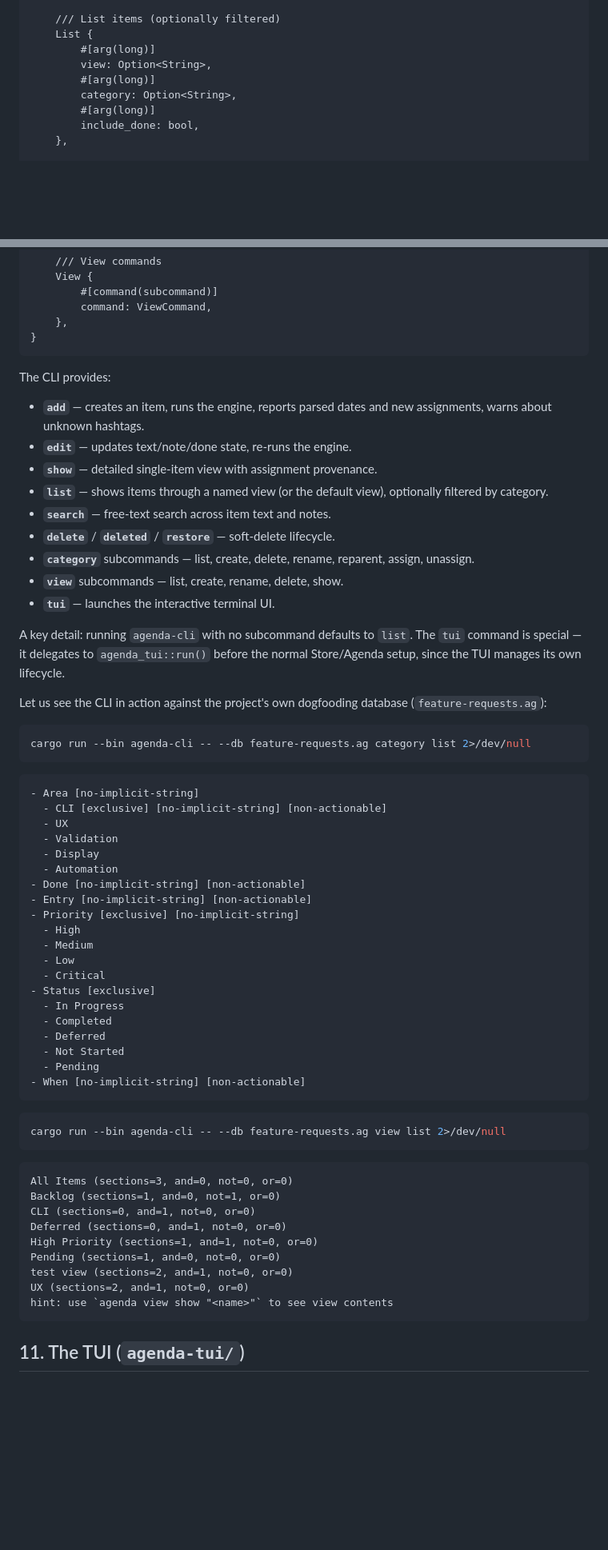
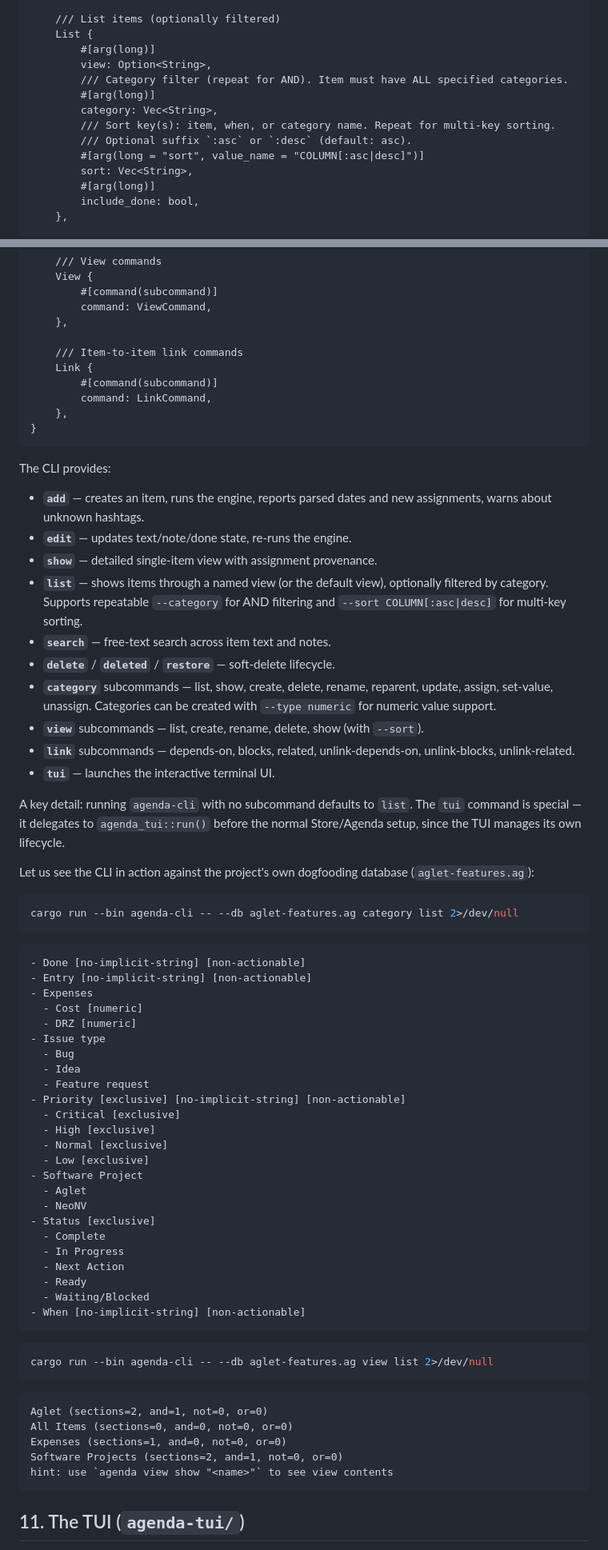
Before and after one commit to msnodderly/aglet, a Markdown page: walkthrough.md, 2 parts joined by grey strips. Shown at 80% size. Rendered like a GitHub page; blank space fills up the shorter version.

Commit message:
docs: update walkthrough for item links, numeric categories, and current DB
Amp-Thread-ID: https://ampcode.com/threads/T-019cac0a-e766-735a-a0f9-d65b22c55831
Co-authored-by: Amp <amp@ampcode.com>

````diff
--- a/walkthrough.md
+++ b/walkthrough.md
@@ -800,8 +881,13 @@ enum Command {
     List {
         #[arg(long)]
         view: Option<String>,
+        /// Category filter (repeat for AND). Item must have ALL specified categories.
         #[arg(long)]
-        category: Option<String>,
+        category: Vec<String>,
+        /// Sort key(s): item, when, or category name. Repeat for multi-key sorting.
+        /// Optional suffix `:asc` or `:desc` (default: asc).
+        #[arg(long = "sort", value_name = "COLUMN[:asc|desc]")]
+        sort: Vec<String>,
         #[arg(long)]
         include_done: bool,
     },
@@ -836,6 +922,12 @@ enum Command {
         #[command(subcommand)]
         command: ViewCommand,
     },
+
+    /// Item-to-item link commands
+    Link {
+        #[command(subcommand)]
+        command: LinkCommand,
+    },
 }
 ```
 
@@ -844,57 +936,58 @@ The CLI provides:
 - **`add`** — creates an item, runs the engine, reports parsed dates and new assignments, warns about unknown hashtags.
 - **`edit`** — updates text/note/done state, re-runs the engine.
 - **`show`** — detailed single-item view with assignment provenance.
-- **`list`** — shows items through a named view (or the default view), optionally filtered by category.
+- **`list`** — shows items through a named view (or the default view), optionally filtered by category. Supports repeatable `--category` for AND filtering and `--sort COLUMN[:asc|desc]` for multi-key sorting.
 - **`search`** — free-text search across item text and notes.
 - **`delete`** / **`deleted`** / **`restore`** — soft-delete lifecycle.
-- **`category`** subcommands — list, create, delete, rename, reparent, assign, unassign.
-- **`view`** subcommands — list, create, rename, delete, show.
+- **`category`** subcommands — list, show, create, delete, rename, reparent, update, assign, set-value, unassign. Categories can be created with `--type numeric` for numeric value support.
+- **`view`** subcommands — list, create, rename, delete, show (with `--sort`).
+- **`link`** subcommands — depends-on, blocks, related, unlink-depends-on, unlink-blocks, unlink-related.
 - **`tui`** — launches the interactive terminal UI.
 
 A key detail: running `agenda-cli` with no subcommand defaults to `list`. The `tui` command is special — it delegates to `agenda_tui::run()` before the normal Store/Agenda setup, since the TUI manages its own lifecycle.
 
-Let us see the CLI in action against the project's own dogfooding database (`feature-requests.ag`):
+Let us see the CLI in action against the project's own dogfooding database (`aglet-features.ag`):
 
 ```bash
-cargo run --bin agenda-cli -- --db feature-requests.ag category list 2>/dev/null
+cargo run --bin agenda-cli -- --db aglet-features.ag category list 2>/dev/null
 ```
 
 ```output
-- Area [no-implicit-string]
-  - CLI [exclusive] [no-implicit-string] [non-actionable]
-  - UX
-  - Validation
-  - Display
-  - Automation
 - Done [no-implicit-string] [non-actionable]
 - Entry [no-implicit-string] [non-actionable]
-- Priority [exclusive] [no-implicit-string]
-  - High
-  - Medium
-  - Low
-  - Critical
+- Expenses
+  - Cost [numeric]
+  - DRZ [numeric]
+- Issue type
+  - Bug
+  - Idea
+  - Feature request
+- Priority [exclusive] [no-implicit-string] [non-actionable]
+  - Critical [exclusive]
+  - High [exclusive]
+  - Normal [exclusive]
+  - Low [exclusive]
+- Software Project
+  - Aglet
+  - NeoNV
 - Status [exclusive]
+  - Complete
   - In Progress
-  - Completed
-  - Deferred
-  - Not Started
-  - Pending
+  - Next Action
+  - Ready
+  - Waiting/Blocked
 - When [no-implicit-string] [non-actionable]
 ```
 
 ```bash
-cargo run --bin agenda-cli -- --db feature-requests.ag view list 2>/dev/null
+cargo run --bin agenda-cli -- --db aglet-features.ag view list 2>/dev/null
 ```
 
 ```output
-All Items (sections=3, and=0, not=0, or=0)
-Backlog (sections=1, and=0, not=1, or=0)
-CLI (sections=0, and=1, not=0, or=0)
-Deferred (sections=0, and=1, not=0, or=0)
-High Priority (sections=1, and=1, not=0, or=0)
-Pending (sections=1, and=0, not=0, or=0)
-test view (sections=2, and=1, not=0, or=0)
-UX (sections=2, and=1, not=0, or=0)
+Aglet (sections=2, and=1, not=0, or=0)
+All Items (sections=0, and=0, not=0, or=0)
+Expenses (sections=1, and=0, not=0, or=0)
+Software Projects (sections=2, and=1, not=0, or=0)
 hint: use `agenda view show "<name>"` to see view contents
 ```
 
````
Also changed, not shown: other parts of walkthrough.md (+117 -40 lines).
